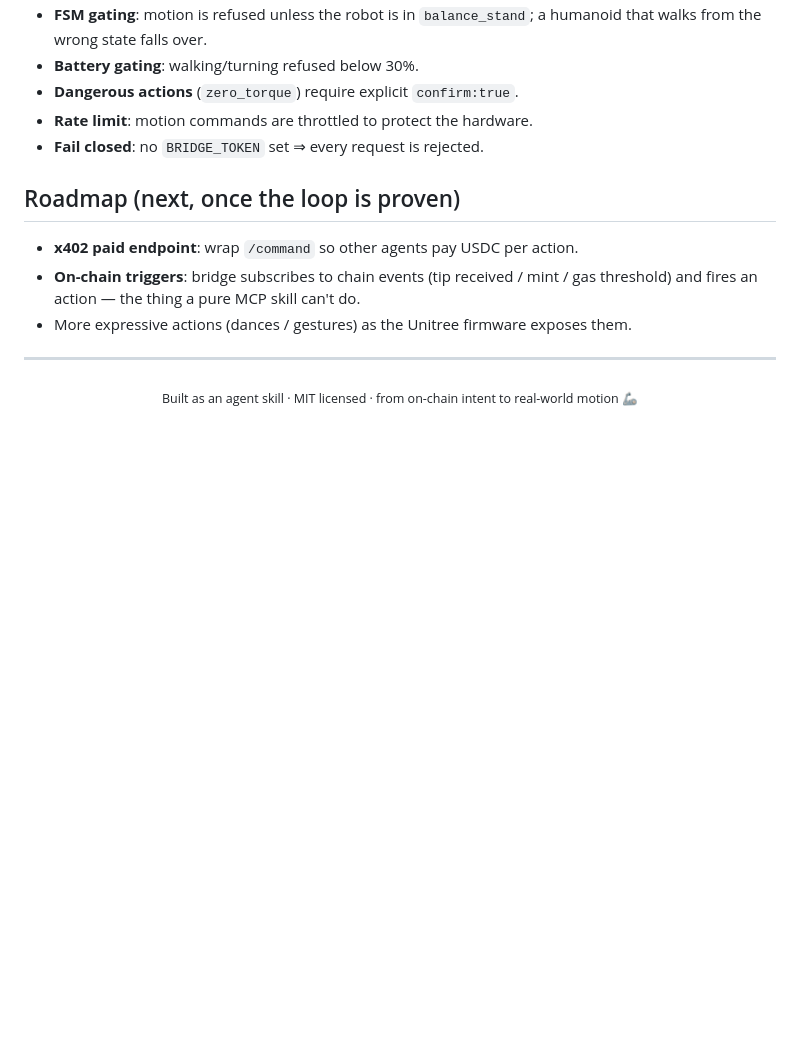
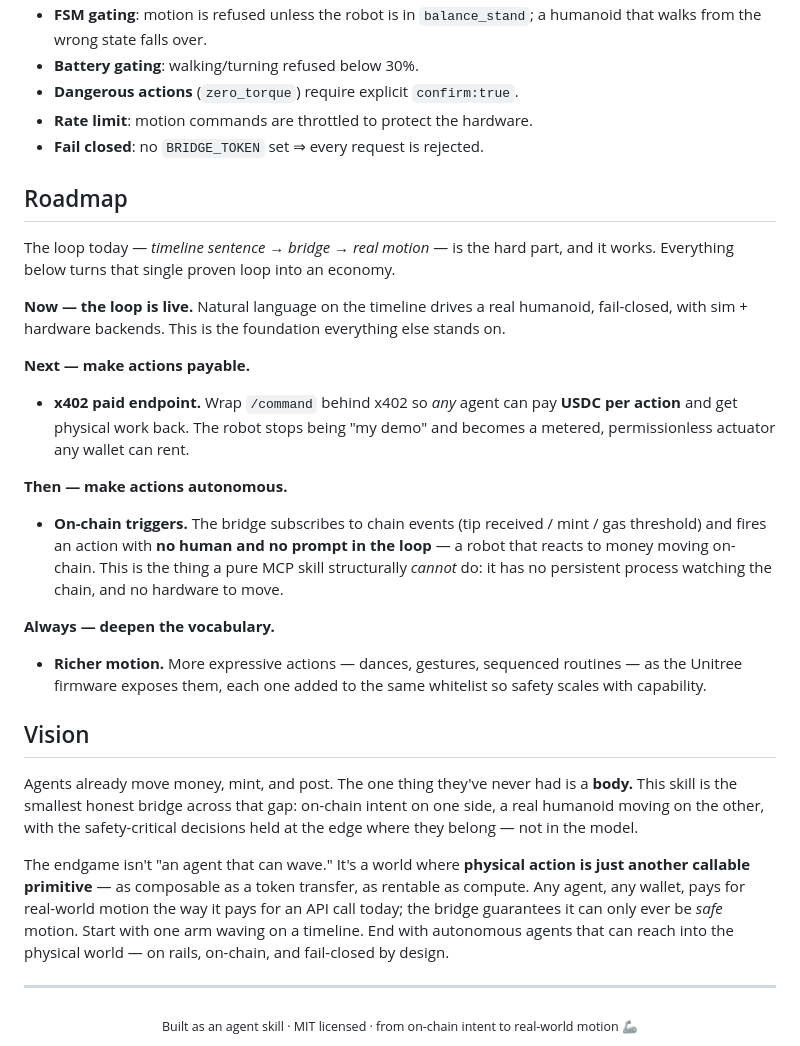
Before and after one commit to richard7463/unitree-skill, a Markdown page: README.md, the part around the change. Drawn GitHub-style; blank space fills up the shorter version.

Commit message:
docs: expand Roadmap into staged narrative + add Vision section

```diff
--- a/README.md
+++ b/README.md
@@ -222,12 +222,45 @@ Now on the timeline: **"@yourbot wave hello on my Unitree"** → the robot waves
 - **Rate limit**: motion commands are throttled to protect the hardware.
 - **Fail closed**: no `BRIDGE_TOKEN` set ⇒ every request is rejected.
 
-## Roadmap (next, once the loop is proven)
+## Roadmap
 
-- **x402 paid endpoint**: wrap `/command` so other agents pay USDC per action.
-- **On-chain triggers**: bridge subscribes to chain events (tip received / mint
-  / gas threshold) and fires an action — the thing a pure MCP skill can't do.
-- More expressive actions (dances / gestures) as the Unitree firmware exposes them.
+The loop today — *timeline sentence → bridge → real motion* — is the hard part,
+and it works. Everything below turns that single proven loop into an economy.
+
+**Now — the loop is live.** Natural language on the timeline drives a real
+humanoid, fail-closed, with sim + hardware backends. This is the foundation
+everything else stands on.
+
+**Next — make actions payable.**
+- **x402 paid endpoint.** Wrap `/command` behind x402 so *any* agent can pay
+  **USDC per action** and get physical work back. The robot stops being "my
+  demo" and becomes a metered, permissionless actuator any wallet can rent.
+
+**Then — make actions autonomous.**
+- **On-chain triggers.** The bridge subscribes to chain events (tip received /
+  mint / gas threshold) and fires an action with **no human and no prompt in the
+  loop** — a robot that reacts to money moving on-chain. This is the thing a pure
+  MCP skill structurally *cannot* do: it has no persistent process watching the
+  chain, and no hardware to move.
+
+**Always — deepen the vocabulary.**
+- **Richer motion.** More expressive actions — dances, gestures, sequenced
+  routines — as the Unitree firmware exposes them, each one added to the same
+  whitelist so safety scales with capability.
+
+## Vision
+
+Agents already move money, mint, and post. The one thing they've never had is a
+**body.** This skill is the smallest honest bridge across that gap: on-chain
+intent on one side, a real humanoid moving on the other, with the safety-critical
+decisions held at the edge where they belong — not in the model.
+
+The endgame isn't "an agent that can wave." It's a world where **physical action
+is just another callable primitive** — as composable as a token transfer, as
+rentable as compute. Any agent, any wallet, pays for real-world motion the way it
+pays for an API call today; the bridge guarantees it can only ever be *safe*
+motion. Start with one arm waving on a timeline. End with autonomous agents that
+can reach into the physical world — on rails, on-chain, and fail-closed by design.
 
 ---
 
```
